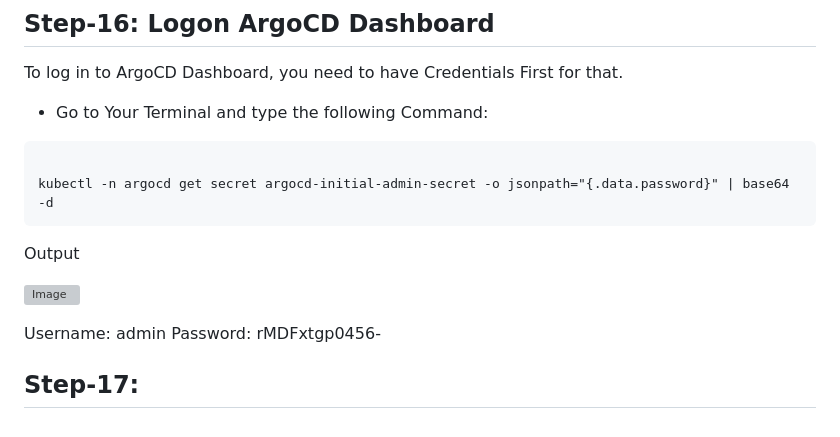
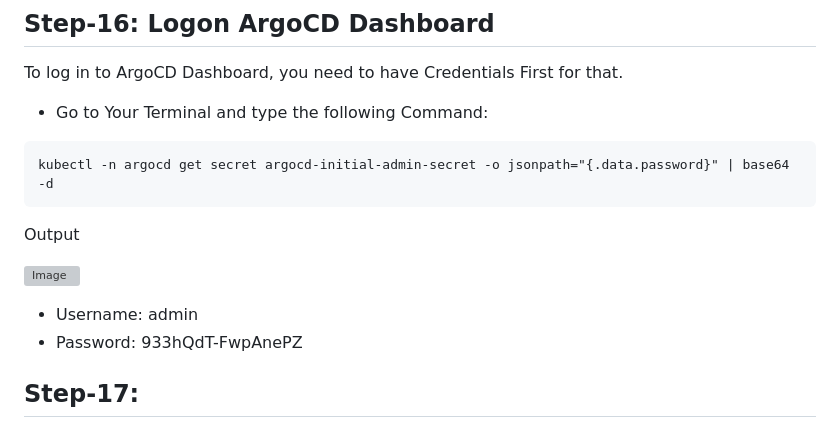
Before and after one commit to rahulkrajput/GitOps-Workflow-with-ArgoCD-on-Kubernetes-Project, a Markdown page: README.md, the part around the change. Rendered like a GitHub page; grey boxes are pictures that could not be loaded.

Commit message:
GitOps-Workflow-with-ArgoCD-on-Kubernetes-Project

````diff
--- a/README.md
+++ b/README.md
@@ -377,15 +377,14 @@ To log in to ArgoCD Dashboard, you need to have Credentials First for that.
 - Go to Your Terminal and type the following Command:
 
 ```
-
 kubectl -n argocd get secret argocd-initial-admin-secret -o jsonpath="{.data.password}" | base64 -d
 ```
 Output
 
 ![Image](https://github.com/user-attachments/assets/d1b0d335-fab1-4d67-bb61-eea1150d2a78)
 
-Username:  admin
-Password:  rMDFxtgp0456-
+- Username:  admin
+- Password:  933hQdT-FwpAnePZ
 
 
 ## Step-17:
````
